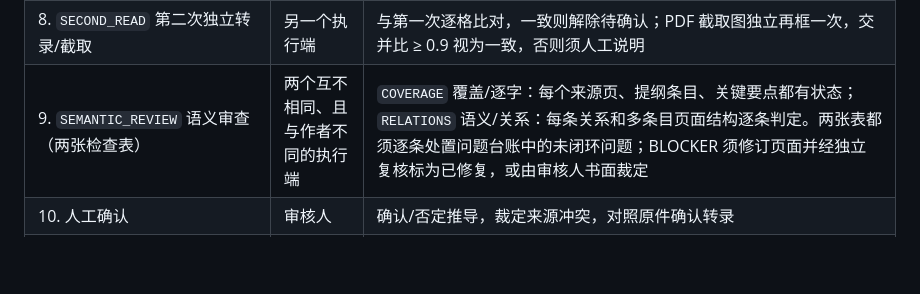
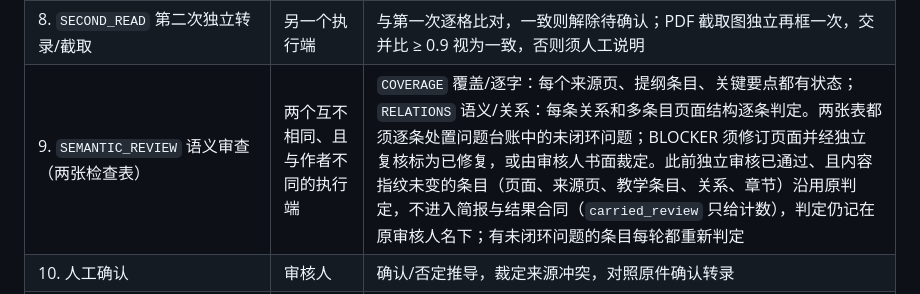
Before and after one commit to atlantis379/FactPPT, a Markdown page: docs/FACTPPTV2.md, the part around the change. Rendered like a GitHub page; blank space fills up the shorter version.

```diff
--- a/docs/FACTPPTV2.md
+++ b/docs/FACTPPTV2.md
@@ -47,7 +47,7 @@
 | 6. `FACTS` 事实库 | 执行端 | 引文逐字存在于单元；显示文字只能是引文的逐字节选，不得删去否定/限定词；关键项（数字+比较符号+单位、技术缩写、专有名称）不得多出；同一对象同一属性不同取值自动成为冲突 |
 | 7. `DECK` 页面规格 | 执行端 | 内容只引用事实编号；为贴合版面可从来源单元切出新的逐字事实（与事实库同一道核对，不得带推导，每条都须上页）；作者文字不得含数字、比较、专有名称或评价/方向性措辞；事实所在原句中没有上页、却限定它的分句（研究、人群、时间、地点、比较对象、条件或数字；在所示文字之后的只算“特别是／相较于”一类限定）须在本页另有事实写明，与删去的范围标签同样处理；转录记录为子项的表格行须用 `levels` 缩进在其上一级行之下；每条箭头有支持事实；提纲全覆盖；未上页的总结章节须写原因；页数与需求偏差、连续多页列表/表格给出提醒 |
 | 8. `SECOND_READ` 第二次独立转录/截取 | 另一个执行端 | 与第一次逐格比对，一致则解除待确认；PDF 截取图独立再框一次，交并比 ≥ 0.9 视为一致，否则须人工说明 |
-| 9. `SEMANTIC_REVIEW` 语义审查（两张检查表） | 两个互不相同、且与作者不同的执行端 | `COVERAGE` 覆盖/逐字：每个来源页、提纲条目、关键要点都有状态；`RELATIONS` 语义/关系：每条关系和多条目页面结构逐条判定。两张表都须逐条处置问题台账中的未闭环问题；BLOCKER 须修订页面并经独立复核标为已修复，或由审核人书面裁定 |
+| 9. `SEMANTIC_REVIEW` 语义审查（两张检查表） | 两个互不相同、且与作者不同的执行端 | `COVERAGE` 覆盖/逐字：每个来源页、提纲条目、关键要点都有状态；`RELATIONS` 语义/关系：每条关系和多条目页面结构逐条判定。两张表都须逐条处置问题台账中的未闭环问题；BLOCKER 须修订页面并经独立复核标为已修复，或由审核人书面裁定。此前独立审核已通过、且内容指纹未变的条目（页面、来源页、教学条目、关系、章节）沿用原判定，不进入简报与结果合同（`carried_review` 只给计数），判定仍记在原审核人名下；有未闭环问题的条目每轮都重新判定 |
 | 10. 人工确认 | 审核人 | 确认/否定推导，裁定来源冲突，对照原件确认转录 |
 | 11. A 原生矢量生成 | Codex＋Adobe 执行端、程序 | 锁定内容 → 完整设计稿 → 版面拆解 → 去字 → SVG → 原生图形与锁定内容；自动排队及存档；检查溢出、重叠、文字／表格／备注；PowerPoint输出PDF/PNG并验证编辑能力 |
 | 12. 前5页审核 → 风格确认 → 其余逐页审核 | 审核人、客户 | 审核绑定页面图片校验值；重新渲染即失效 |
```
Also changed, not shown: AGENTS.md (+5 -0 lines), docs/SEMANTIC_REVIEW_PROTOCOL.md (+1 -0 lines).
